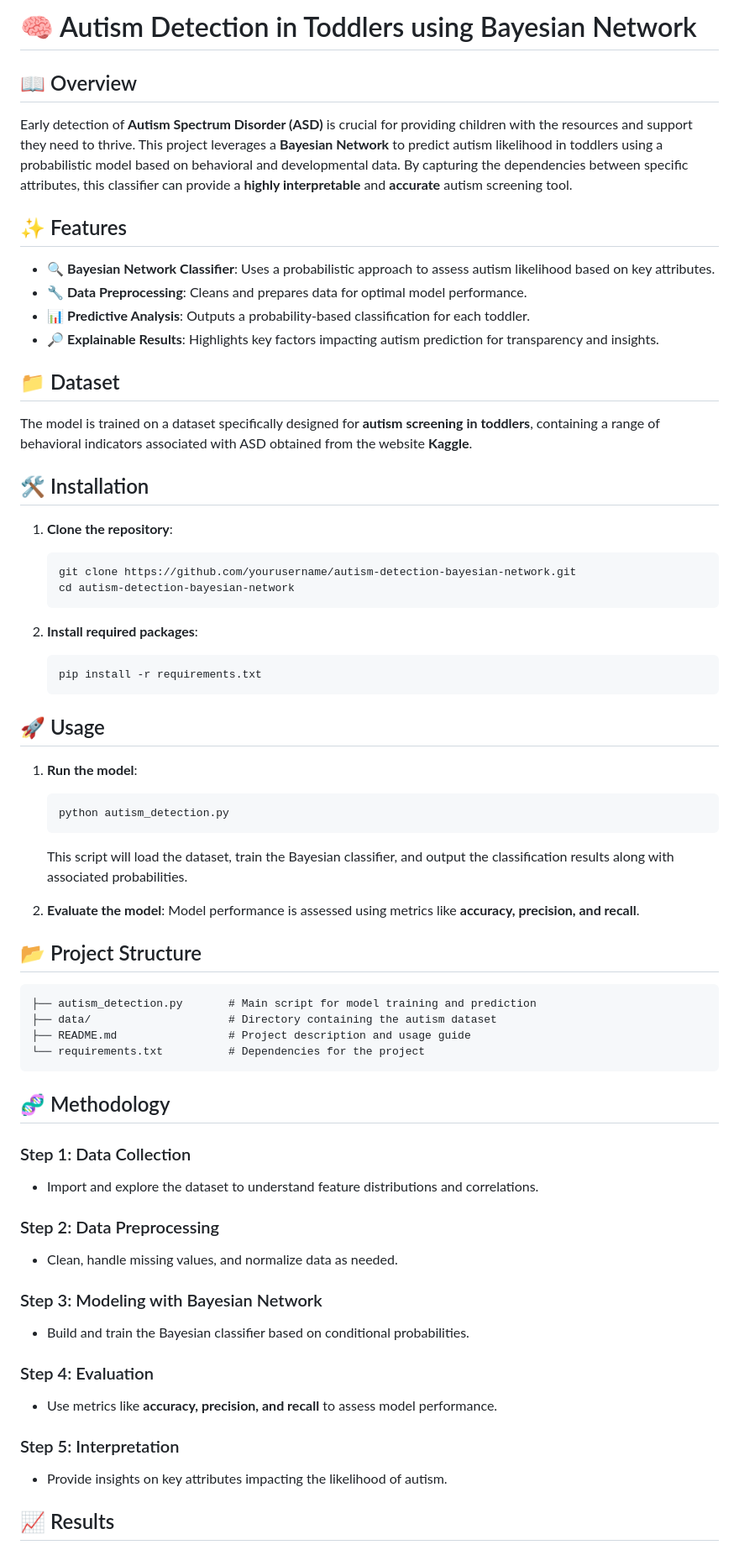
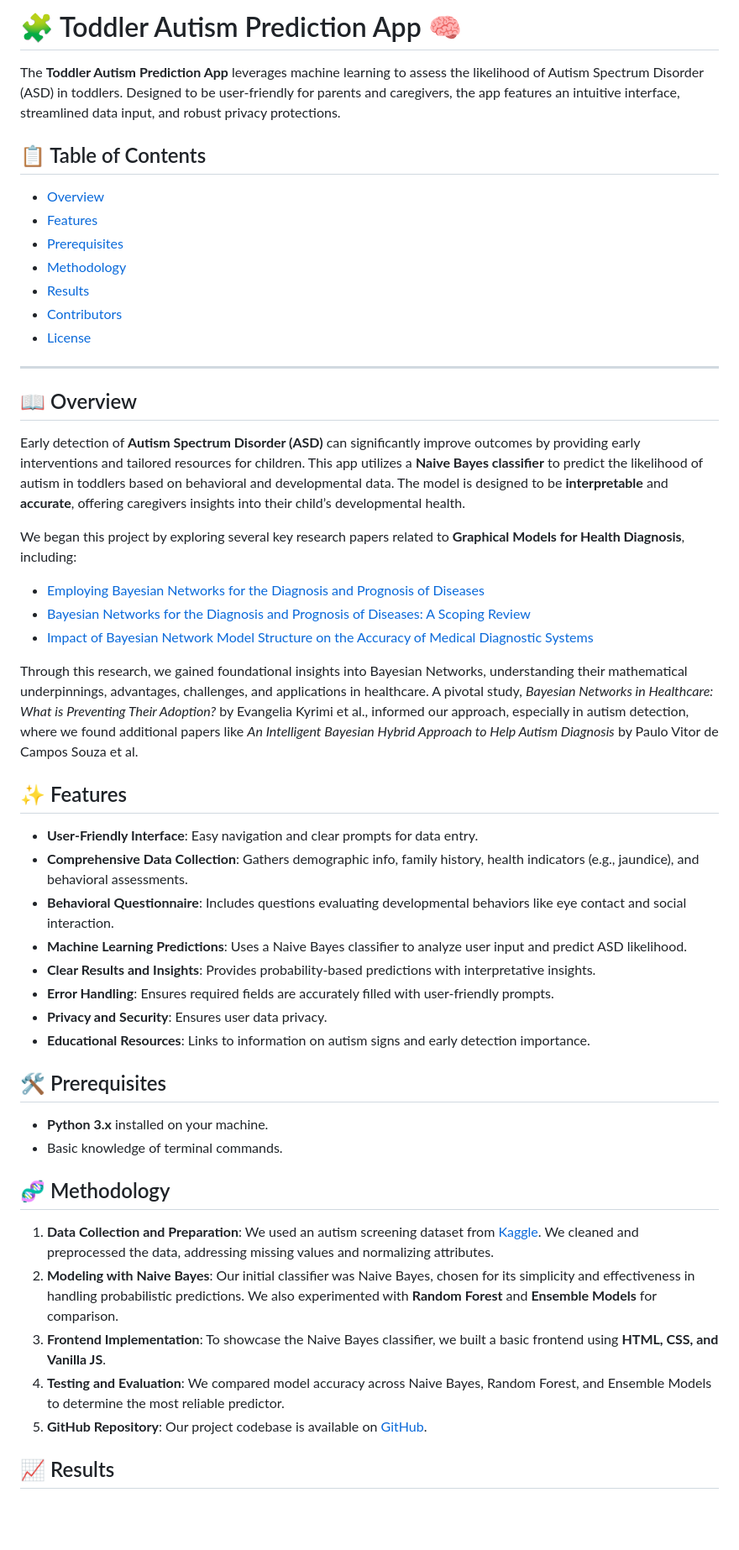
Before and after one commit to InaratHussain/demo-repo, a Markdown page: README.md, the part around the change printed below. Shown: that part at 84% size. Rendered like a GitHub page; blank space fills up the shorter version.

````diff
--- a/README.md
+++ b/README.md
@@ -1,70 +1,55 @@
-# 🧠 Autism Detection in Toddlers using Bayesian Network
+# 🧩 Toddler Autism Prediction App 🧠
 
+The **Toddler Autism Prediction App** leverages machine learning to assess the likelihood of Autism Spectrum Disorder (ASD) in toddlers. Designed to be user-friendly for parents and caregivers, the app features an intuitive interface, streamlined data input, and robust privacy protections.
+
+## 📋 Table of Contents
+
+- [Overview](#overview)
+- [Features](#features)
+- [Prerequisites](#prerequisites)
+- [Methodology](#methodology)
+- [Results](#results)
+- [Contributors](#contributing)
+- [License](#license)
+
+---
 
 ## 📖 Overview
 
-Early detection of **Autism Spectrum Disorder (ASD)** is crucial for providing children with the resources and support they need to thrive. This project leverages a **Bayesian Network** to predict autism likelihood in toddlers using a probabilistic model based on behavioral and developmental data. By capturing the dependencies between specific attributes, this classifier can provide a **highly interpretable** and **accurate** autism screening tool.
+Early detection of **Autism Spectrum Disorder (ASD)** can significantly improve outcomes by providing early interventions and tailored resources for children. This app utilizes a **Naive Bayes classifier** to predict the likelihood of autism in toddlers based on behavioral and developmental data. The model is designed to be **interpretable** and **accurate**, offering caregivers insights into their child’s developmental health.
+
+We began this project by exploring several key research papers related to **Graphical Models for Health Diagnosis**, including:
+
+- [Employing Bayesian Networks for the Diagnosis and Prognosis of Diseases](https://arxiv.org/abs/2304.06400)
+- [Bayesian Networks for the Diagnosis and Prognosis of Diseases: A Scoping Review](https://www.mdpi.com/2504-4990/6/2/58)
+- [Impact of Bayesian Network Model Structure on the Accuracy of Medical Diagnostic Systems](https://ali-fahmi.github.io/files/papers/paper5.pdf)
+
+Through this research, we gained foundational insights into Bayesian Networks, understanding their mathematical underpinnings, advantages, challenges, and applications in healthcare. A pivotal study, *Bayesian Networks in Healthcare: What is Preventing Their Adoption?* by Evangelia Kyrimi et al., informed our approach, especially in autism detection, where we found additional papers like *An Intelligent Bayesian Hybrid Approach to Help Autism Diagnosis* by Paulo Vitor de Campos Souza et al.
 
 ## ✨ Features
 
-- 🔍 **Bayesian Network Classifier**: Uses a probabilistic approach to assess autism likelihood based on key attributes.
-- 🔧 **Data Preprocessing**: Cleans and prepares data for optimal model performance.
-- 📊 **Predictive Analysis**: Outputs a probability-based classification for each toddler.
-- 🔎 **Explainable Results**: Highlights key factors impacting autism prediction for transparency and insights.
+- **User-Friendly Interface**: Easy navigation and clear prompts for data entry.
+- **Comprehensive Data Collection**: Gathers demographic info, family history, health indicators (e.g., jaundice), and behavioral assessments.
+- **Behavioral Questionnaire**: Includes questions evaluating developmental behaviors like eye contact and social interaction.
+- **Machine Learning Predictions**: Uses a Naive Bayes classifier to analyze user input and predict ASD likelihood.
+- **Clear Results and Insights**: Provides probability-based predictions with interpretative insights.
+- **Error Handling**: Ensures required fields are accurately filled with user-friendly prompts.
+- **Privacy and Security**: Ensures user data privacy.
+- **Educational Resources**: Links to information on autism signs and early detection importance.
 
-## 📁 Dataset
+## 🛠️ Prerequisites
 
-The model is trained on a dataset specifically designed for **autism screening in toddlers**, containing a range of behavioral indicators associated with ASD obtained from the website **Kaggle**.
+- **Python 3.x** installed on your machine.
+- Basic knowledge of terminal commands.
 
-## 🛠️ Installation
-
-1. **Clone the repository**:
-   ```bash
-   git clone https://github.com/yourusername/autism-detection-bayesian-network.git
-   cd autism-detection-bayesian-network
-   ```
-
-2. **Install required packages**:
-   ```bash
-   pip install -r requirements.txt
-   ```
-
-## 🚀 Usage
-
-1. **Run the model**:
-   ```bash
-   python autism_detection.py
-   ```
-   This script will load the dataset, train the Bayesian classifier, and output the classification results along with associated probabilities.
-
-2. **Evaluate the model**:
-   Model performance is assessed using metrics like **accuracy, precision, and recall**.
-
-## 📂 Project Structure
-
-```
-├── autism_detection.py       # Main script for model training and prediction
-├── data/                     # Directory containing the autism dataset
-├── README.md                 # Project description and usage guide
-└── requirements.txt          # Dependencies for the project
-```
 
 ## 🧬 Methodology
 
-### Step 1: Data Collection
-- Import and explore the dataset to understand feature distributions and correlations.
-
-### Step 2: Data Preprocessing
-- Clean, handle missing values, and normalize data as needed.
-
-### Step 3: Modeling with Bayesian Network
-- Build and train the Bayesian classifier based on conditional probabilities.
-
-### Step 4: Evaluation
-- Use metrics like **accuracy, precision, and recall** to assess model performance.
-
-### Step 5: Interpretation
-- Provide insights on key attributes impacting the likelihood of autism.
+1. **Data Collection and Preparation**: We used an autism screening dataset from [Kaggle](https://www.kaggle.com/datasets/fabdelja/autism-screening-for-toddlers). We cleaned and preprocessed the data, addressing missing values and normalizing attributes.
+2. **Modeling with Naive Bayes**: Our initial classifier was Naive Bayes, chosen for its simplicity and effectiveness in handling probabilistic predictions. We also experimented with **Random Forest** and **Ensemble Models** for comparison.
+3. **Frontend Implementation**: To showcase the Naive Bayes classifier, we built a basic frontend using **HTML, CSS, and Vanilla JS**.
+4. **Testing and Evaluation**: We compared model accuracy across Naive Bayes, Random Forest, and Ensemble Models to determine the most reliable predictor.
+5. **GitHub Repository**: Our project codebase is available on [GitHub](https://github.com/ayushkumar912/Toddler_Autism_Prediction).
 
 ## 📈 Results
 
````
Also changed, not shown: other parts of README.md (+16 -6 lines).
